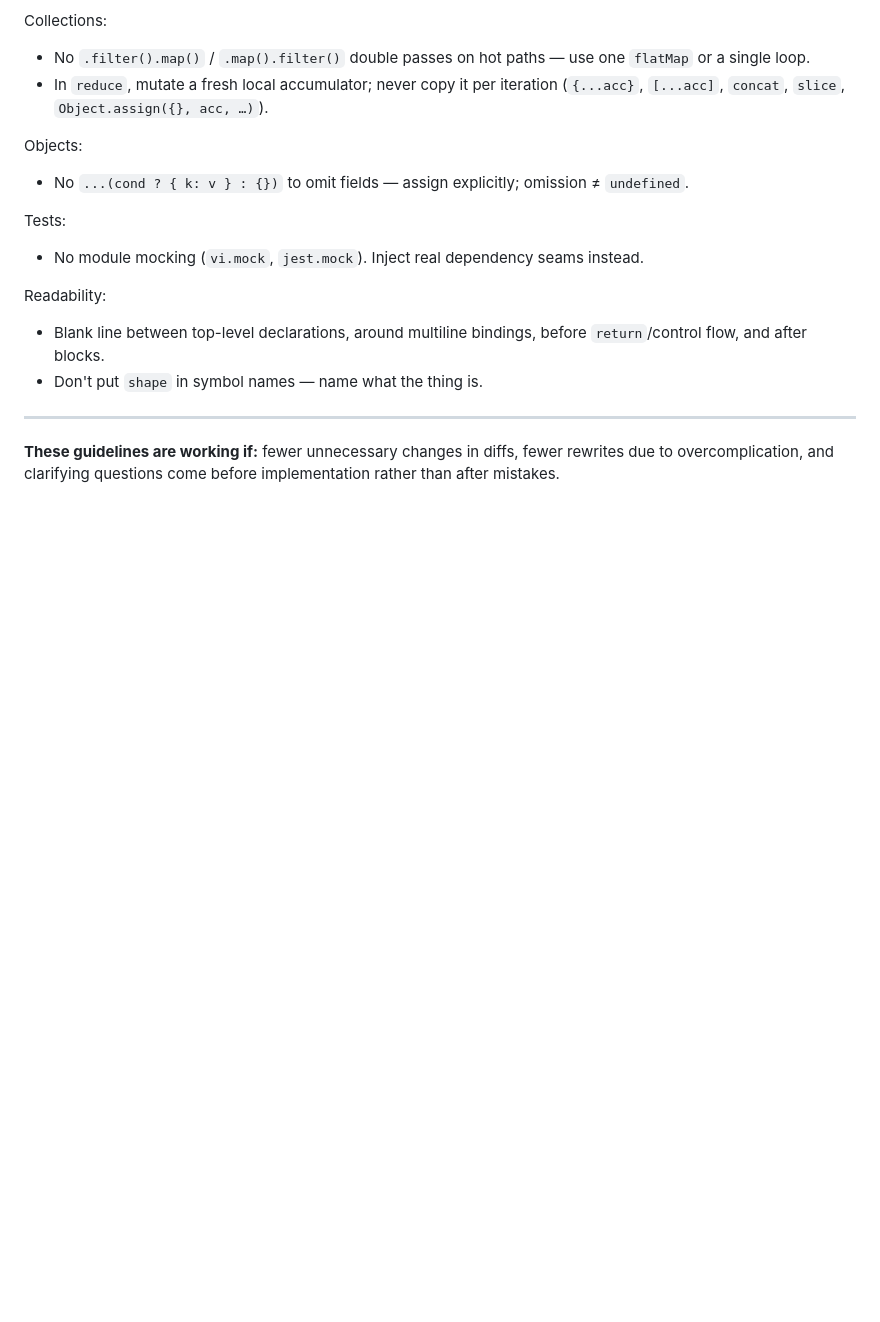
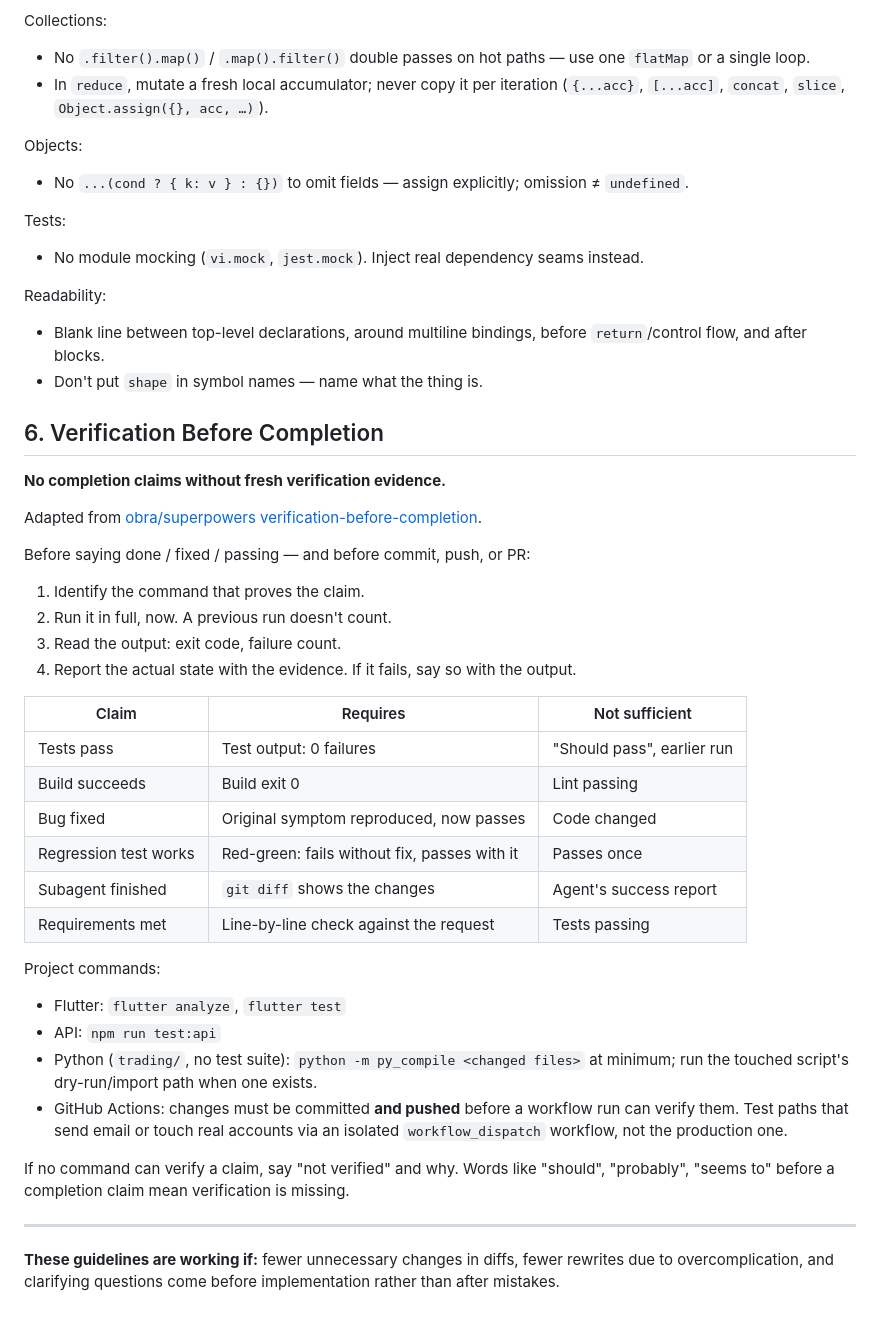
Before and after one commit to yeeclim/stockwiki, a Markdown page: CLAUDE.md, the part around the change. GitHub-like rendering; blank space fills up the shorter version.

Commit message:
docs: CLAUDE.md에 완료 전 검증 규칙(§6) 추가
Co-Authored-By: Claude Opus 5.5 <noreply@anthropic.com>

```diff
--- a/CLAUDE.md
+++ b/CLAUDE.md
@@ -89,6 +89,35 @@ Readability:
 - Blank line between top-level declarations, around multiline bindings, before `return`/control flow, and after blocks.
 - Don't put `shape` in symbol names — name what the thing is.
 
+## 6. Verification Before Completion
+
+**No completion claims without fresh verification evidence.**
+
+Adapted from [obra/superpowers verification-before-completion](https://github.com/obra/superpowers/blob/main/skills/verification-before-completion/SKILL.md).
+
+Before saying done / fixed / passing — and before commit, push, or PR:
+1. Identify the command that proves the claim.
+2. Run it in full, now. A previous run doesn't count.
+3. Read the output: exit code, failure count.
+4. Report the actual state with the evidence. If it fails, say so with the output.
+
+| Claim | Requires | Not sufficient |
+|-------|----------|----------------|
+| Tests pass | Test output: 0 failures | "Should pass", earlier run |
+| Build succeeds | Build exit 0 | Lint passing |
+| Bug fixed | Original symptom reproduced, now passes | Code changed |
+| Regression test works | Red-green: fails without fix, passes with it | Passes once |
+| Subagent finished | `git diff` shows the changes | Agent's success report |
+| Requirements met | Line-by-line check against the request | Tests passing |
+
+Project commands:
+- Flutter: `flutter analyze`, `flutter test`
+- API: `npm run test:api`
+- Python (`trading/`, no test suite): `python -m py_compile <changed files>` at minimum; run the touched script's dry-run/import path when one exists.
+- GitHub Actions: changes must be committed **and pushed** before a workflow run can verify them. Test paths that send email or touch real accounts via an isolated `workflow_dispatch` workflow, not the production one.
+
+If no command can verify a claim, say "not verified" and why. Words like "should", "probably", "seems to" before a completion claim mean verification is missing.
+
 ---
 
 **These guidelines are working if:** fewer unnecessary changes in diffs, fewer rewrites due to overcomplication, and clarifying questions come before implementation rather than after mistakes.
```
